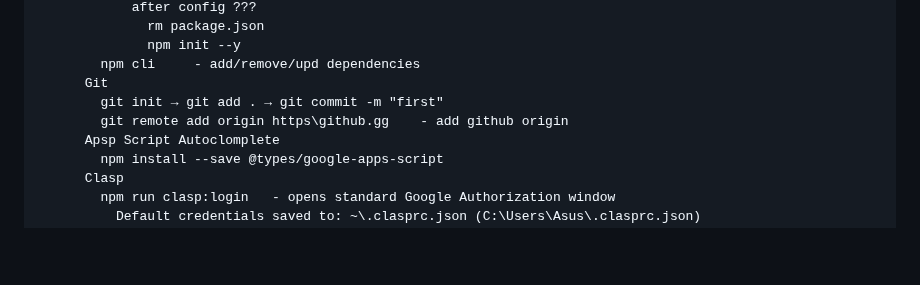
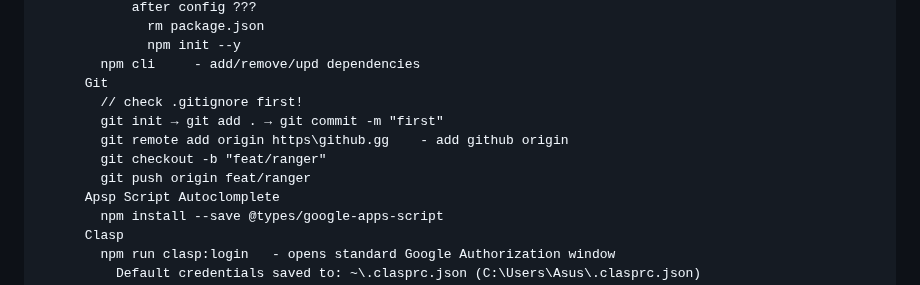
Before and after one commit to Max-Makhrov/gitignore-add-folder-with-node-install-trick, a Markdown page: README.md, the part around the change. Rendered like a GitHub page; blank space fills up the shorter version.

```diff
--- a/README.md
+++ b/README.md
@@ -78,8 +78,11 @@ Web Dev
               npm init --y
         npm cli     - add/remove/upd dependencies
       Git
+        // check .gitignore first!
         git init → git add . → git commit -m "first"
         git remote add origin https\github.gg    - add github origin
+        git checkout -b "feat/ranger"
+        git push origin feat/ranger
       Apsp Script Autoclomplete
         npm install --save @types/google-apps-script
       Clasp
```
